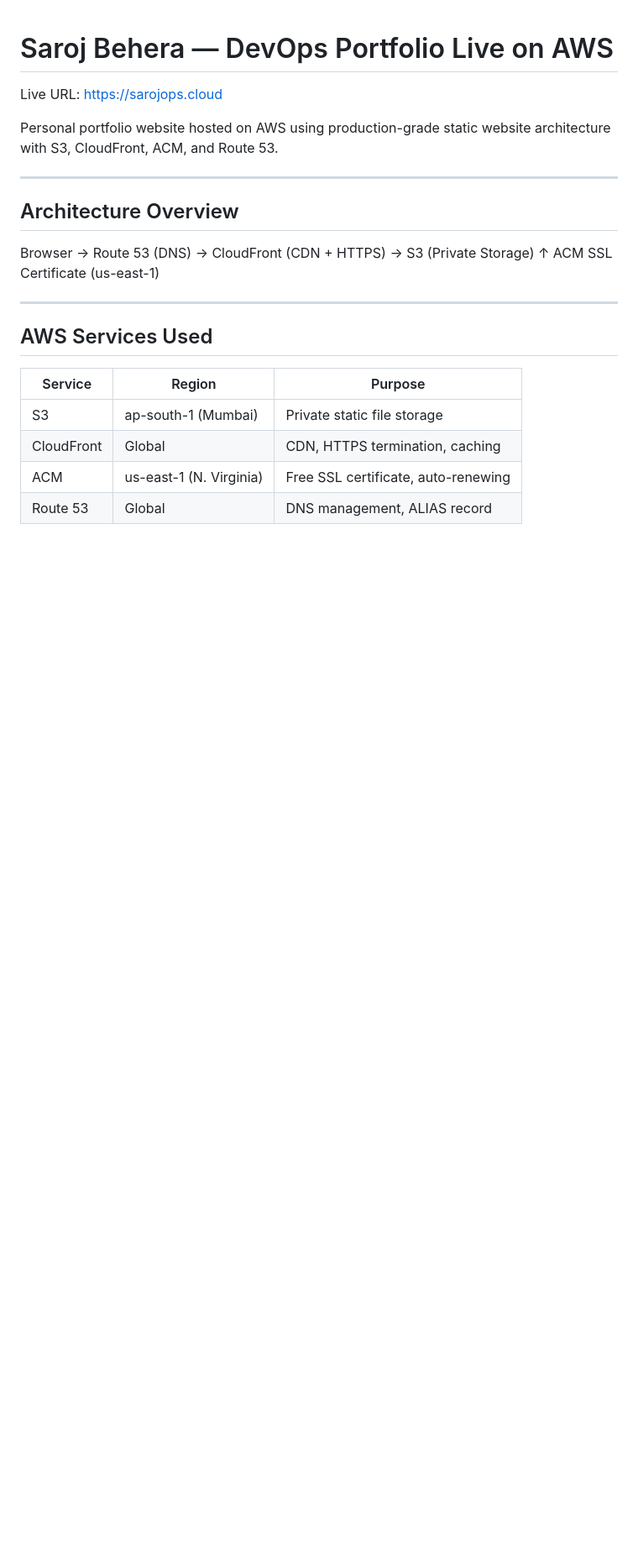
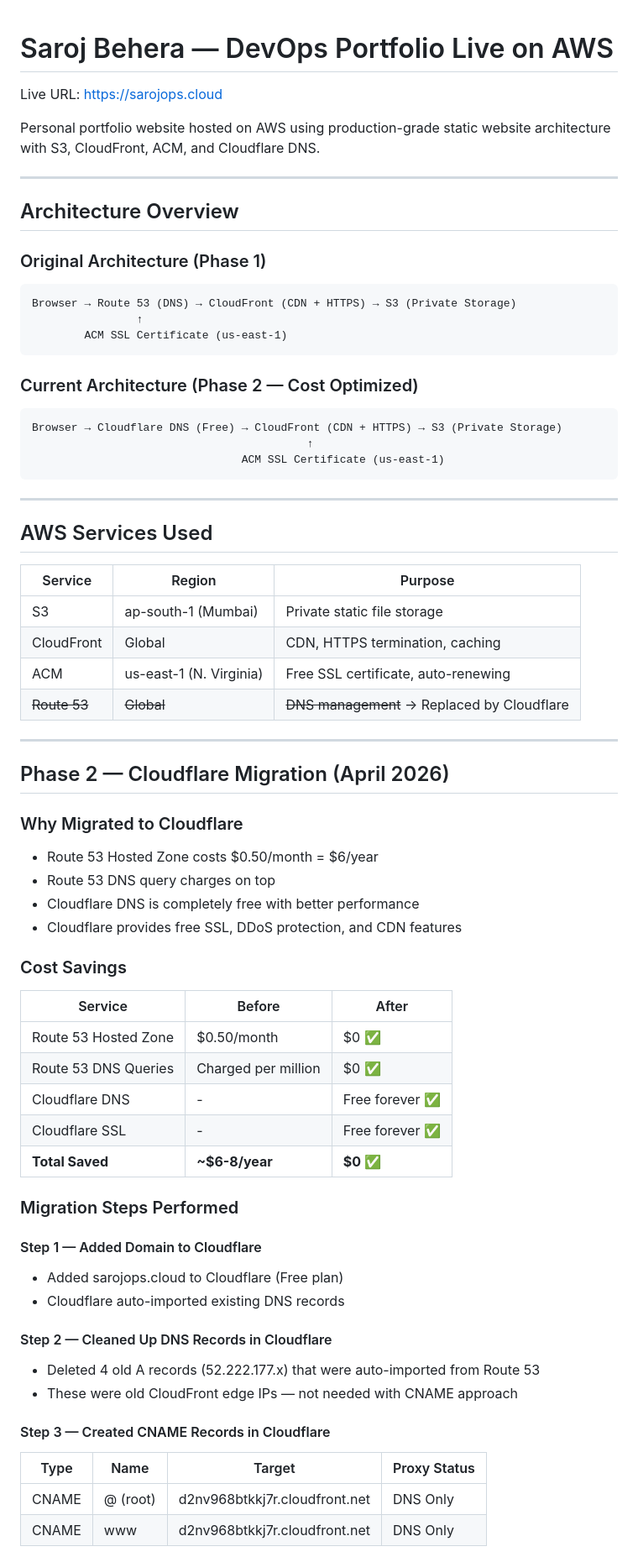
Before and after one commit to sarojbehera0610/Projects, a Markdown page: Project-Saroj-Profile-LiveDomain/README.md, the part around one of its changes. Shown at 84% size. Rendered like a GitHub page; blank space fills up the shorter version.

Commit message:
Migrated DNS from Route 53 to Cloudflare - cost optimization

````diff
--- a/Project-Saroj-Profile-LiveDomain/README.md
+++ b/Project-Saroj-Profile-LiveDomain/README.md
@@ -3,14 +3,25 @@
 Live URL: https://sarojops.cloud
 
 Personal portfolio website hosted on AWS using production-grade
-static website architecture with S3, CloudFront, ACM, and Route 53.
+static website architecture with S3, CloudFront, ACM, and Cloudflare DNS.
 
 ---
 
 ## Architecture Overview
+
+### Original Architecture (Phase 1)
+```
 Browser → Route 53 (DNS) → CloudFront (CDN + HTTPS) → S3 (Private Storage)
-↑
-ACM SSL Certificate (us-east-1)
+                ↑
+        ACM SSL Certificate (us-east-1)
+```
+
+### Current Architecture (Phase 2 — Cost Optimized)
+```
+Browser → Cloudflare DNS (Free) → CloudFront (CDN + HTTPS) → S3 (Private Storage)
+                                          ↑
+                                ACM SSL Certificate (us-east-1)
+```
 
 ---
 
@@ -21,4 +32,40 @@ ACM SSL Certificate (us-east-1)
 | S3 | ap-south-1 (Mumbai) | Private static file storage |
 | CloudFront | Global | CDN, HTTPS termination, caching |
 | ACM | us-east-1 (N. Virginia) | Free SSL certificate, auto-renewing |
-| Route 53 | Global | DNS management, ALIAS record |
+| ~~Route 53~~ | ~~Global~~ | ~~DNS management~~ → Replaced by Cloudflare |
+
+---
+
+## Phase 2 — Cloudflare Migration (April 2026)
+
+### Why Migrated to Cloudflare
+- Route 53 Hosted Zone costs $0.50/month = $6/year
+- Route 53 DNS query charges on top
+- Cloudflare DNS is completely free with better performance
+- Cloudflare provides free SSL, DDoS protection, and CDN features
+
+### Cost Savings
+| Service | Before | After |
+|---|---|---|
+| Route 53 Hosted Zone | $0.50/month | $0 ✅ |
+| Route 53 DNS Queries | Charged per million | $0 ✅ |
+| Cloudflare DNS | - | Free forever ✅ |
+| Cloudflare SSL | - | Free forever ✅ |
+| **Total Saved** | **~$6-8/year** | **$0** ✅ |
+
+### Migration Steps Performed
+
+#### Step 1 — Added Domain to Cloudflare
+- Added sarojops.cloud to Cloudflare (Free plan)
+- Cloudflare auto-imported existing DNS records
+
+#### Step 2 — Cleaned Up DNS Records in Cloudflare
+- Deleted 4 old A records (52.222.177.x) that were auto-imported from Route 53
+- These were old CloudFront edge IPs — not needed with CNAME approach
+
+#### Step 3 — Created CNAME Records in Cloudflare
+| Type | Name | Target | Proxy Status |
+|---|---|---|---|
+| CNAME | @ (root) | d2nv968btkkj7r.cloudfront.net | DNS Only |
+| CNAME | www | d2nv968btkkj7r.cloudfront.net | DNS Only |
+
````
Also changed, not shown: other parts of Project-Saroj-Profile-LiveDomain/README.md (+50 -12 lines).
